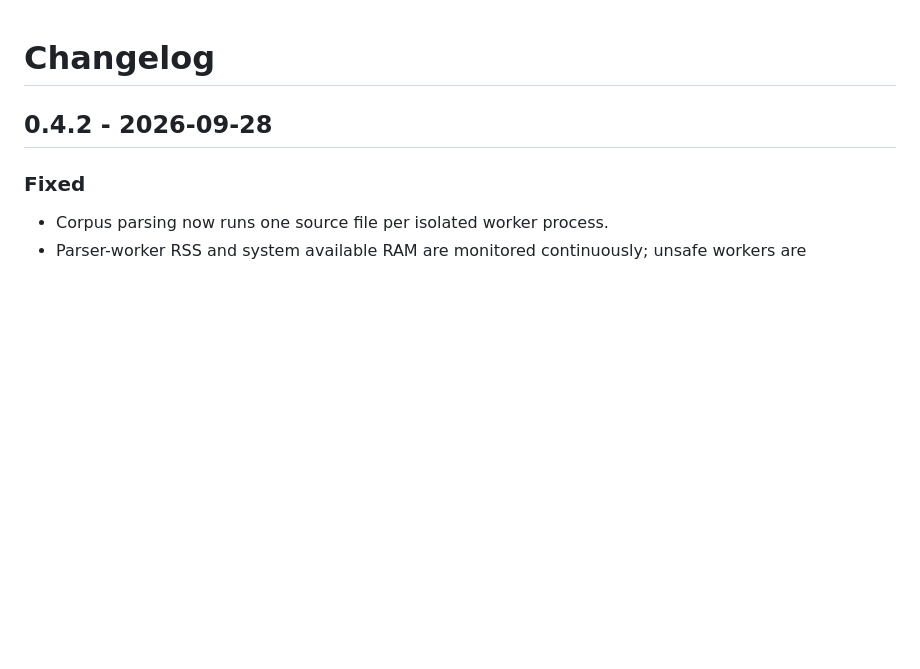
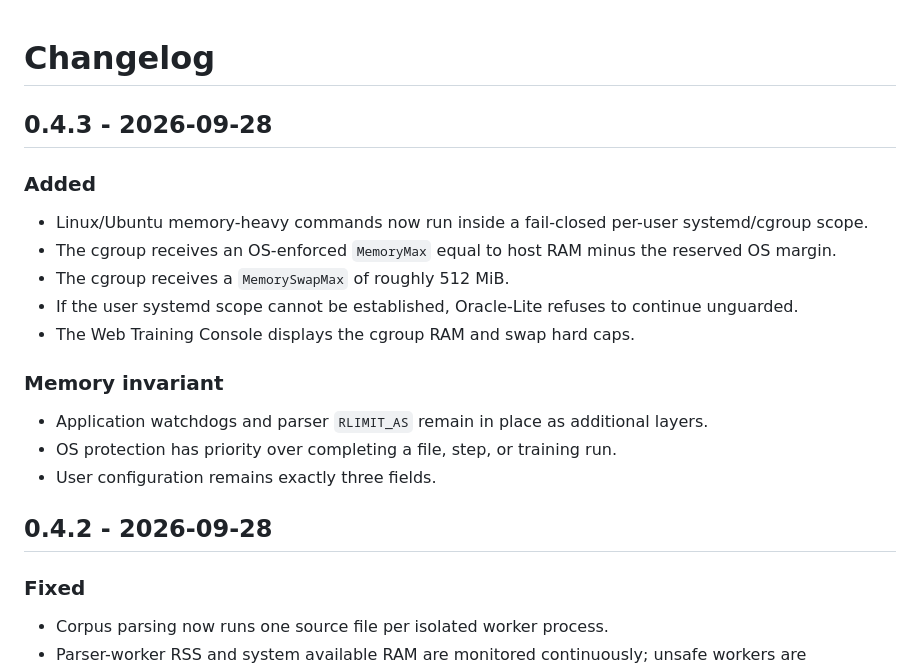
Before and after one commit to RuthlessCreature/Oracle-Lite, a Markdown page: CHANGELOG.md, the part around the change. Rendered like a GitHub page; blank space fills up the shorter version.

Commit message:
docs: add v0.4.3 cgroup memory fence

```diff
--- a/CHANGELOG.md
+++ b/CHANGELOG.md
@@ -1,4 +1,18 @@
 # Changelog
+
+## 0.4.3 - 2026-09-28
+
+### Added
+- Linux/Ubuntu memory-heavy commands now run inside a fail-closed per-user systemd/cgroup scope.
+- The cgroup receives an OS-enforced `MemoryMax` equal to host RAM minus the reserved OS margin.
+- The cgroup receives a `MemorySwapMax` of roughly 512 MiB.
+- If the user systemd scope cannot be established, Oracle-Lite refuses to continue unguarded.
+- The Web Training Console displays the cgroup RAM and swap hard caps.
+
+### Memory invariant
+- Application watchdogs and parser `RLIMIT_AS` remain in place as additional layers.
+- OS protection has priority over completing a file, step, or training run.
+- User configuration remains exactly three fields.
 
 ## 0.4.2 - 2026-09-28
 
```
